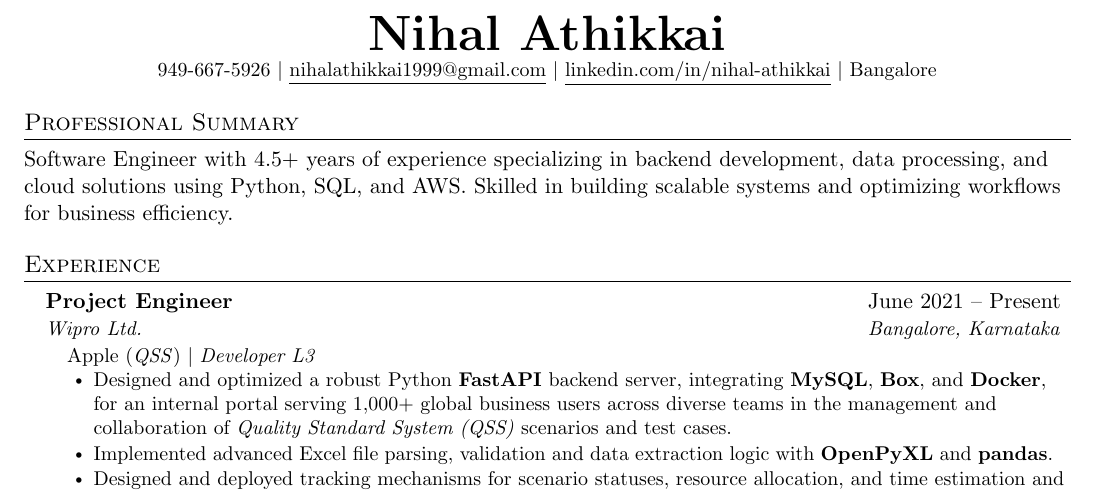
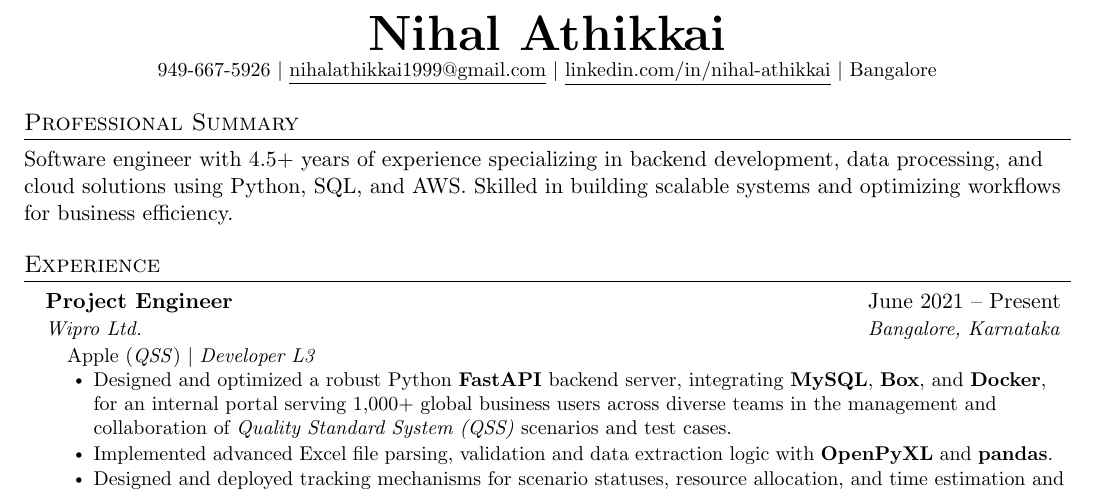
Before and after one commit to nihalathikkai/resume, a LaTeX CV (resume.tex): part of the page, cut so that both start at the same text. Compiled offline with pdfLaTeX.

Commit message:
case check

```diff
--- a/resume.tex
+++ b/resume.tex
@@ -116,7 +116,7 @@
 
 
 \section{Professional Summary}
-Software Engineer with 4.5+ years of experience specializing in backend development, data processing, and cloud solutions using Python, SQL, and AWS. Skilled in building scalable systems and optimizing workflows for business efficiency.
+Software engineer with 4.5+ years of experience specializing in backend development, data processing, and cloud solutions using Python, SQL, and AWS. Skilled in building scalable systems and optimizing workflows for business efficiency.
 % \vspace{-7pt}
 
 %-----------EXPERIENCE-----------
```
Also changed, not shown: resume.pdf.
